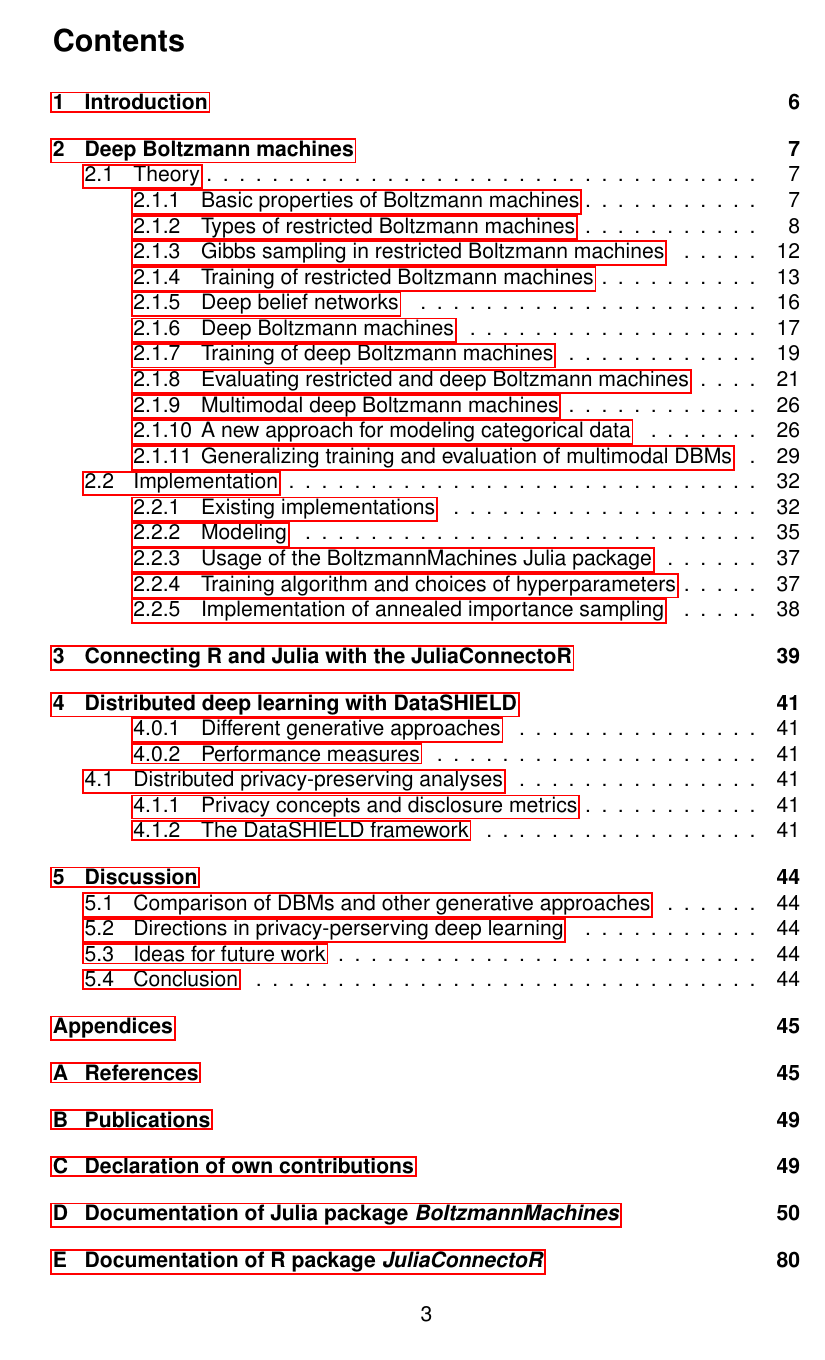
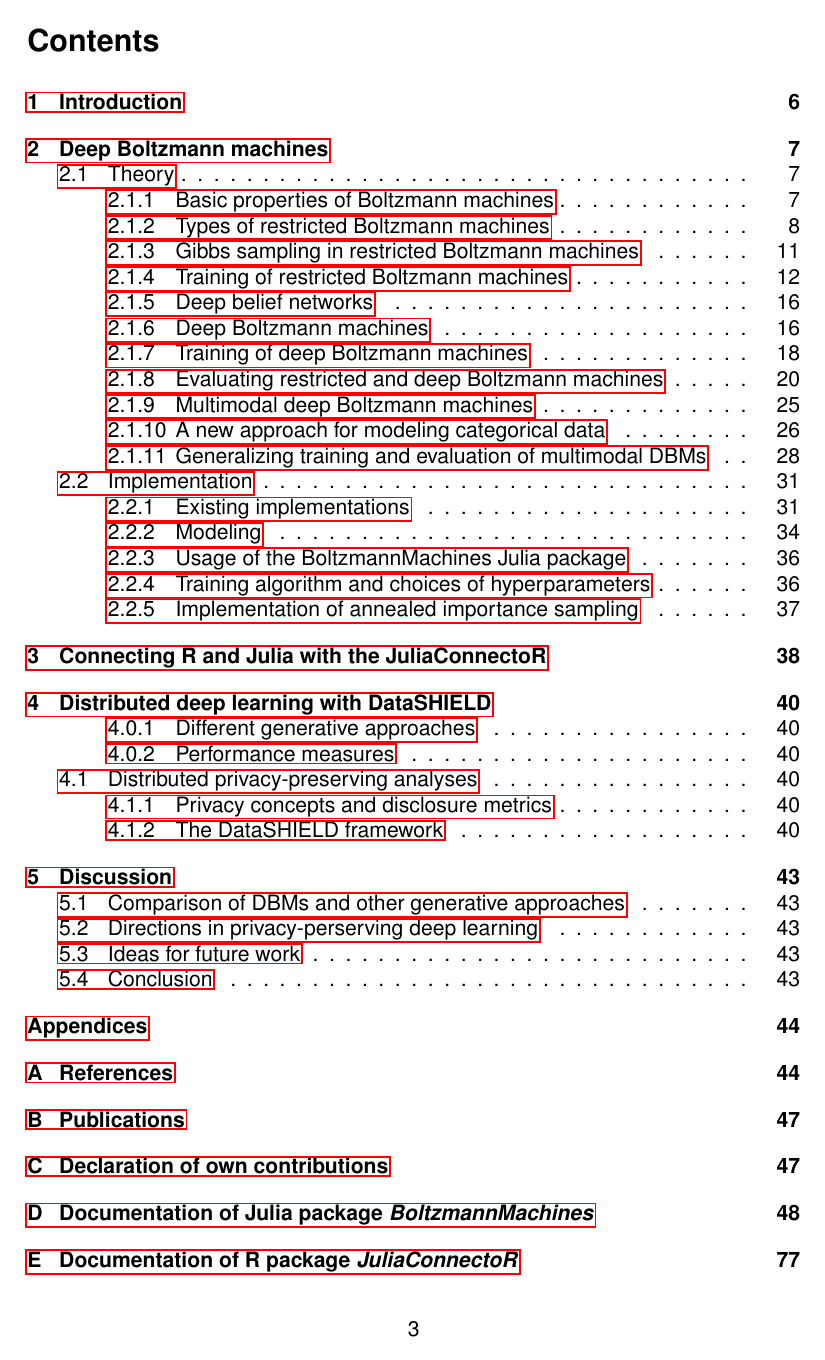
Before and after one commit to stefan-m-lenz/ThesisScHum, a LaTeX document (main.tex): page 3 of 115 before the commit and page 3 of 112 after it. Compiled offline with pdfLaTeX.

Commit message:
Seitenränder angepasst

```diff
--- a/main.tex
+++ b/main.tex
@@ -20,8 +20,8 @@
 \usepackage{placeins}
 \usepackage{setspace}
 \usepackage{lscape}
-\usepackage[a4paper,bindingoffset=0.2in,%
-            left=2.8cm,right=2.8cm,top=2.1cm,bottom=2.8cm]{geometry}
+\usepackage[a4paper,%bindingoffset=0.2in,
+            left=2.8cm,right=2.8cm,top=2.1cm,bottom=2.5cm]{geometry}
 \usepackage{helvet}
 \usepackage{pdfpages}
 \renewcommand{\familydefault}{\sfdefault}
```
